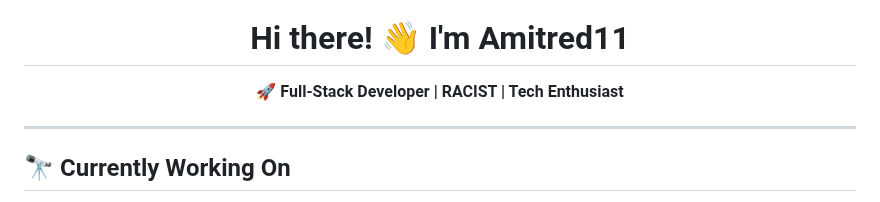
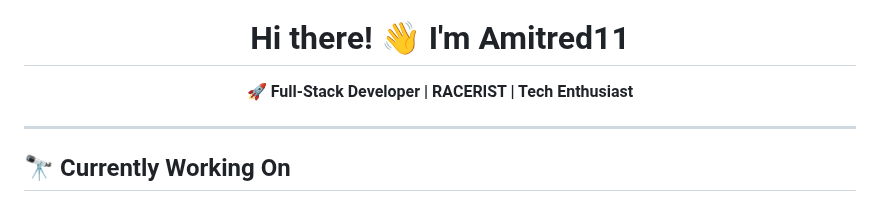
Before and after one commit to Amitred11/Amitred11, a Markdown page: README.md, the part around the change. Rendered like a GitHub page.

```diff
--- a/README.md
+++ b/README.md
@@ -4,7 +4,7 @@
 
 <h1 align="center">Hi there! 👋 I'm Amitred11</h1>
 
-<p align="center"><b>🚀 Full-Stack Developer | RACIST | Tech Enthusiast</b></p>
+<p align="center"><b>🚀 Full-Stack Developer | RACERIST | Tech Enthusiast</b></p>
 
 ---
 
```
